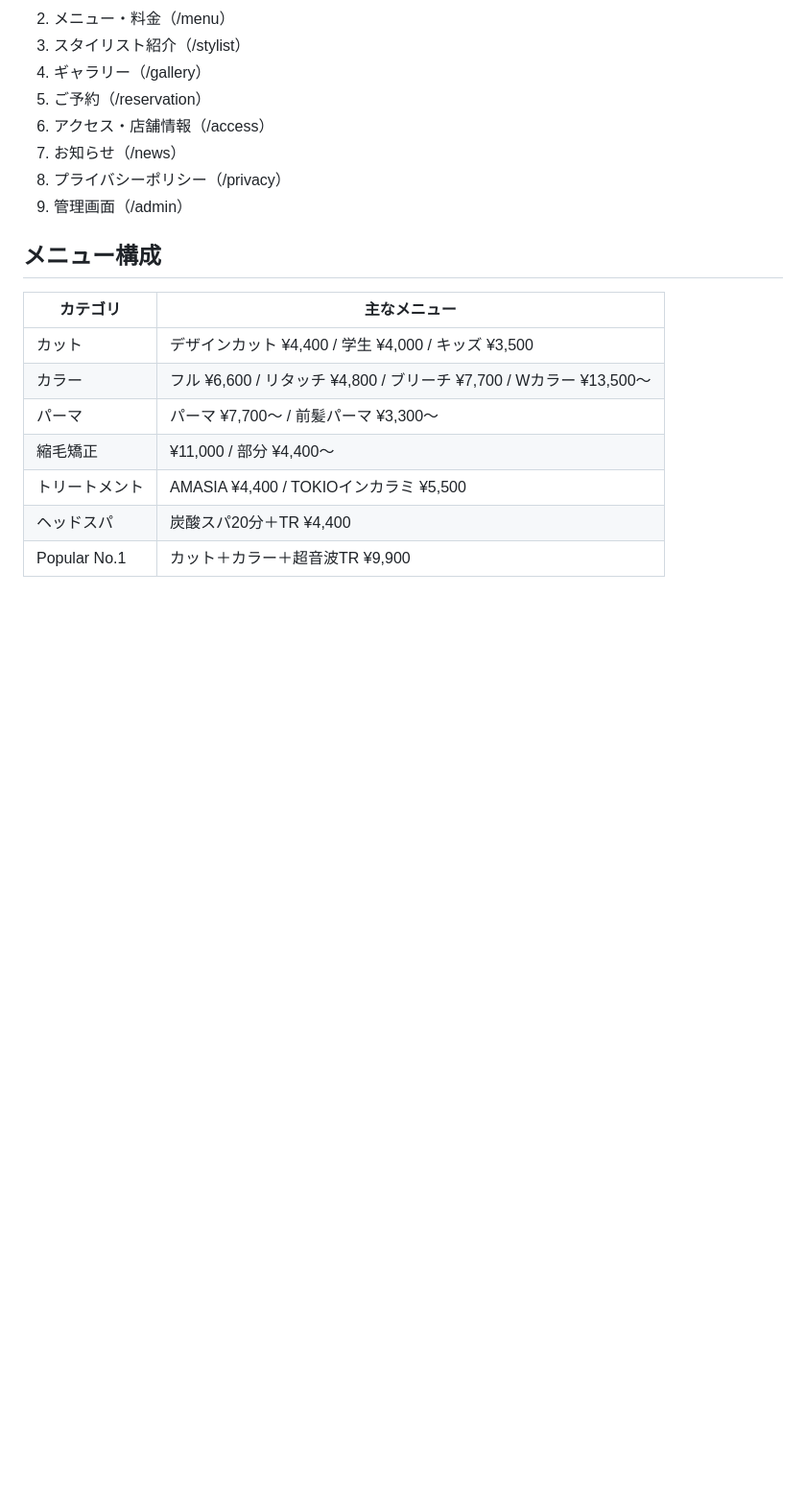
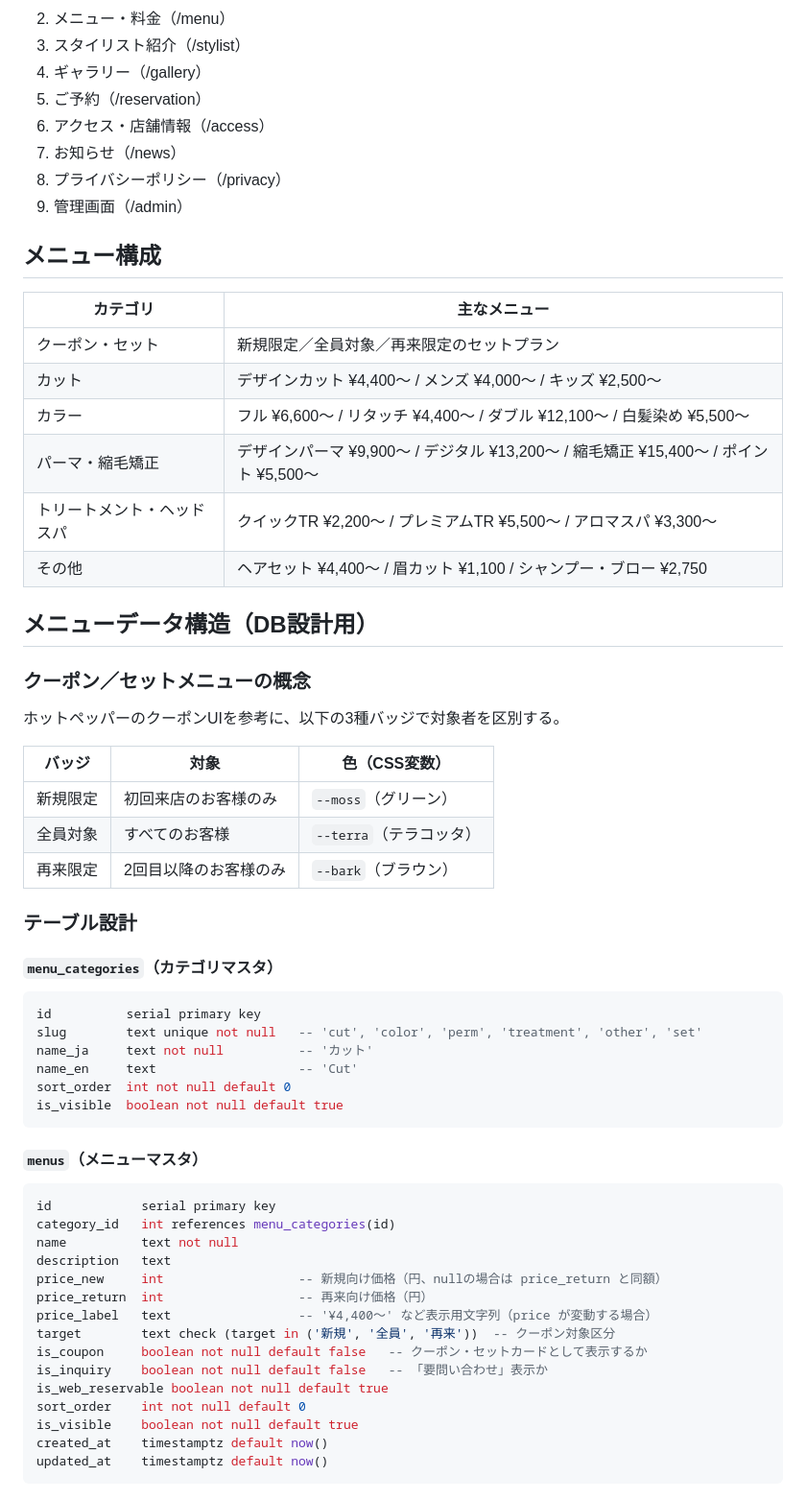
Before and after one commit to hair-salon-oosaka/web-site-mock, a Markdown page: CLAUDE.md, the part around one of its changes. Shown at 96% size. Drawn GitHub-style; blank space fills up the shorter version.

Commit message:
CLAUDE.md：メニューデータ構造・DB設計を追記
Co-Authored-By: Claude Sonnet 4.6 <noreply@anthropic.com>

````diff
--- a/CLAUDE.md
+++ b/CLAUDE.md
@@ -73,12 +73,56 @@ web-site-mock/
 9. 管理画面（/admin）
 
 ## メニュー構成
+
 | カテゴリ | 主なメニュー |
 |---|---|
-| カット | デザインカット ¥4,400 / 学生 ¥4,000 / キッズ ¥3,500 |
-| カラー | フル ¥6,600 / リタッチ ¥4,800 / ブリーチ ¥7,700 / Wカラー ¥13,500〜 |
-| パーマ | パーマ ¥7,700〜 / 前髪パーマ ¥3,300〜 |
-| 縮毛矯正 | ¥11,000 / 部分 ¥4,400〜 |
-| トリートメント | AMASIA ¥4,400 / TOKIOインカラミ ¥5,500 |
-| ヘッドスパ | 炭酸スパ20分＋TR ¥4,400 |
-| Popular No.1 | カット＋カラー＋超音波TR ¥9,900 |
+| クーポン・セット | 新規限定／全員対象／再来限定のセットプラン |
+| カット | デザインカット ¥4,400〜 / メンズ ¥4,000〜 / キッズ ¥2,500〜 |
+| カラー | フル ¥6,600〜 / リタッチ ¥4,400〜 / ダブル ¥12,100〜 / 白髪染め ¥5,500〜 |
+| パーマ・縮毛矯正 | デザインパーマ ¥9,900〜 / デジタル ¥13,200〜 / 縮毛矯正 ¥15,400〜 / ポイント ¥5,500〜 |
+| トリートメント・ヘッドスパ | クイックTR ¥2,200〜 / プレミアムTR ¥5,500〜 / アロマスパ ¥3,300〜 |
+| その他 | ヘアセット ¥4,400〜 / 眉カット ¥1,100 / シャンプー・ブロー ¥2,750 |
+
+## メニューデータ構造（DB設計用）
+
+### クーポン／セットメニューの概念
+
+ホットペッパーのクーポンUIを参考に、以下の3種バッジで対象者を区別する。
+
+| バッジ | 対象 | 色（CSS変数） |
+|---|---|---|
+| 新規限定 | 初回来店のお客様のみ | `--moss`（グリーン） |
+| 全員対象 | すべてのお客様 | `--terra`（テラコッタ） |
+| 再来限定 | 2回目以降のお客様のみ | `--bark`（ブラウン） |
+
+### テーブル設計
+
+#### `menu_categories`（カテゴリマスタ）
+```sql
+id          serial primary key
+slug        text unique not null   -- 'cut', 'color', 'perm', 'treatment', 'other', 'set'
+name_ja     text not null          -- 'カット'
+name_en     text                   -- 'Cut'
+sort_order  int not null default 0
+is_visible  boolean not null default true
+```
+
+#### `menus`（メニューマスタ）
+```sql
+id            serial primary key
+category_id   int references menu_categories(id)
+name          text not null
+description   text
+price_new     int                  -- 新規向け価格（円、nullの場合は price_return と同額）
+price_return  int                  -- 再来向け価格（円）
+price_label   text                 -- '¥4,400〜' など表示用文字列（price が変動する場合）
+target        text check (target in ('新規', '全員', '再来'))  -- クーポン対象区分
+is_coupon     boolean not null default false   -- クーポン・セットカードとして表示するか
+is_inquiry    boolean not null default false   -- 「要問い合わせ」表示か
+is_web_reservable boolean not null default true
+sort_order    int not null default 0
+is_visible    boolean not null default true
+created_at    timestamptz default now()
+updated_at    timestamptz default now()
+```
+
````
Also changed, not shown: other parts of CLAUDE.md (+37 -0 lines).
